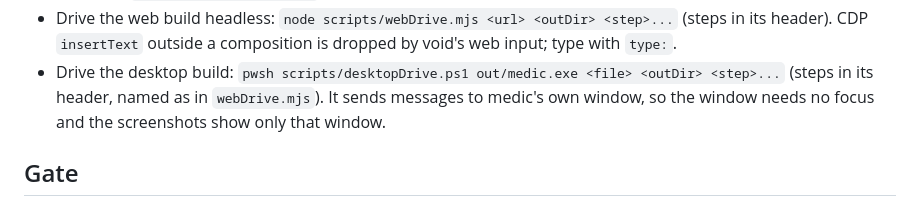
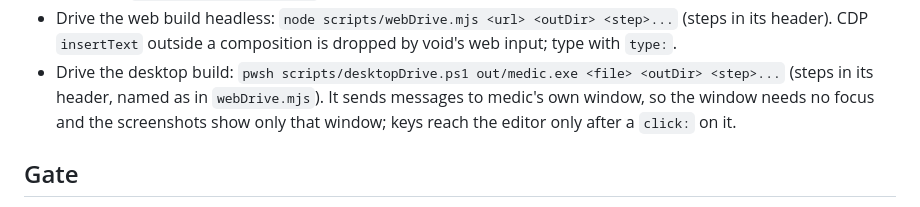
Before and after one commit to metascriptlang/medit, a Markdown page: CLAUDE.md, the part around the change. Drawn GitHub-style.

Commit message:
docs: the desktop drive clicks the editor before keys reach it

```diff
--- a/CLAUDE.md
+++ b/CLAUDE.md
@@ -80,7 +80,8 @@ Run from the repository root: fonts are loaded by relative path.
   header). CDP `insertText` outside a composition is dropped by void's web input; type with `type:`.
 - Drive the desktop build: `pwsh scripts/desktopDrive.ps1 out/medic.exe <file> <outDir> <step>...`
   (steps in its header, named as in `webDrive.mjs`). It sends messages to medic's own window, so the
-  window needs no focus and the screenshots show only that window.
+  window needs no focus and the screenshots show only that window; keys reach the editor only after
+  a `click:` on it.
 
 ## Gate
 
```
